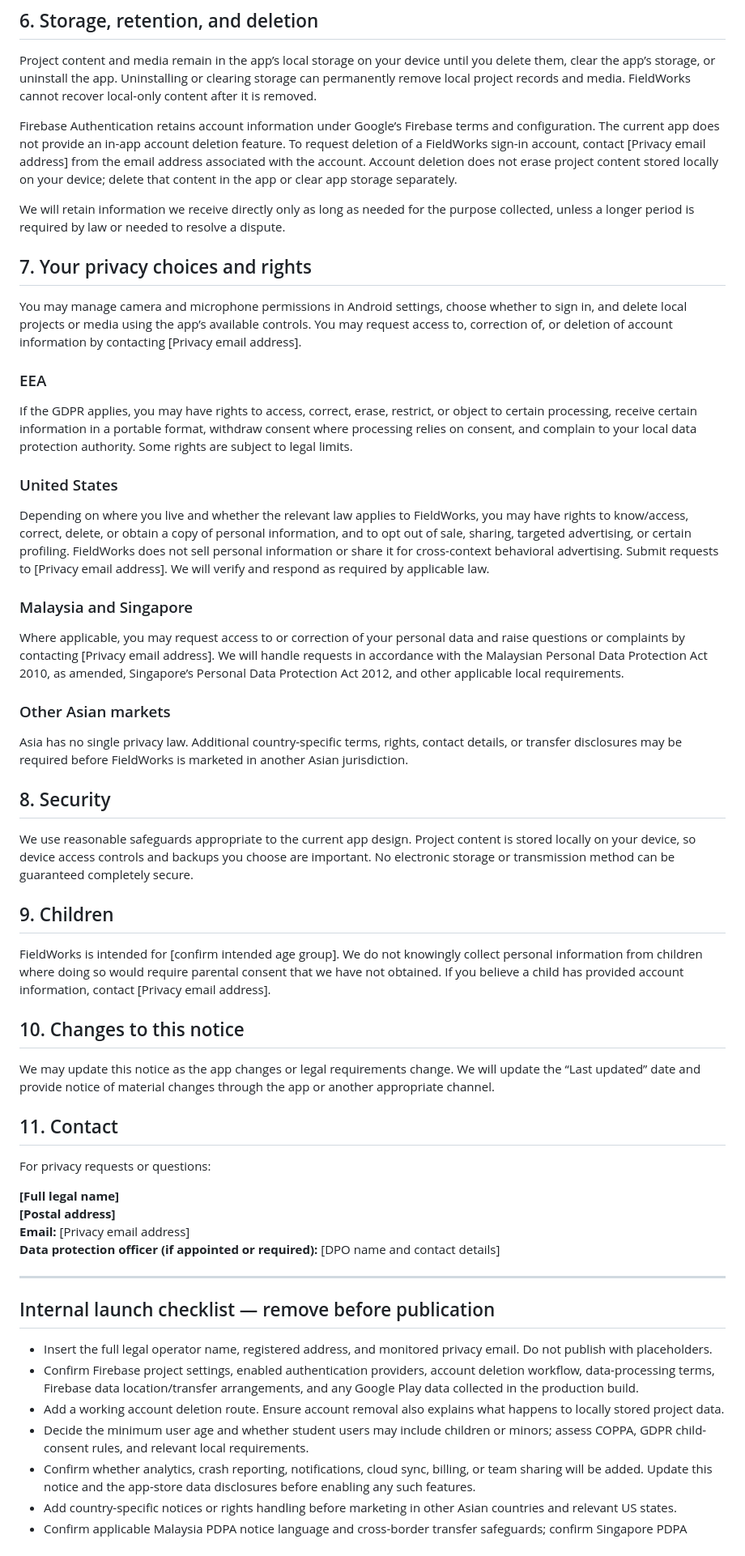
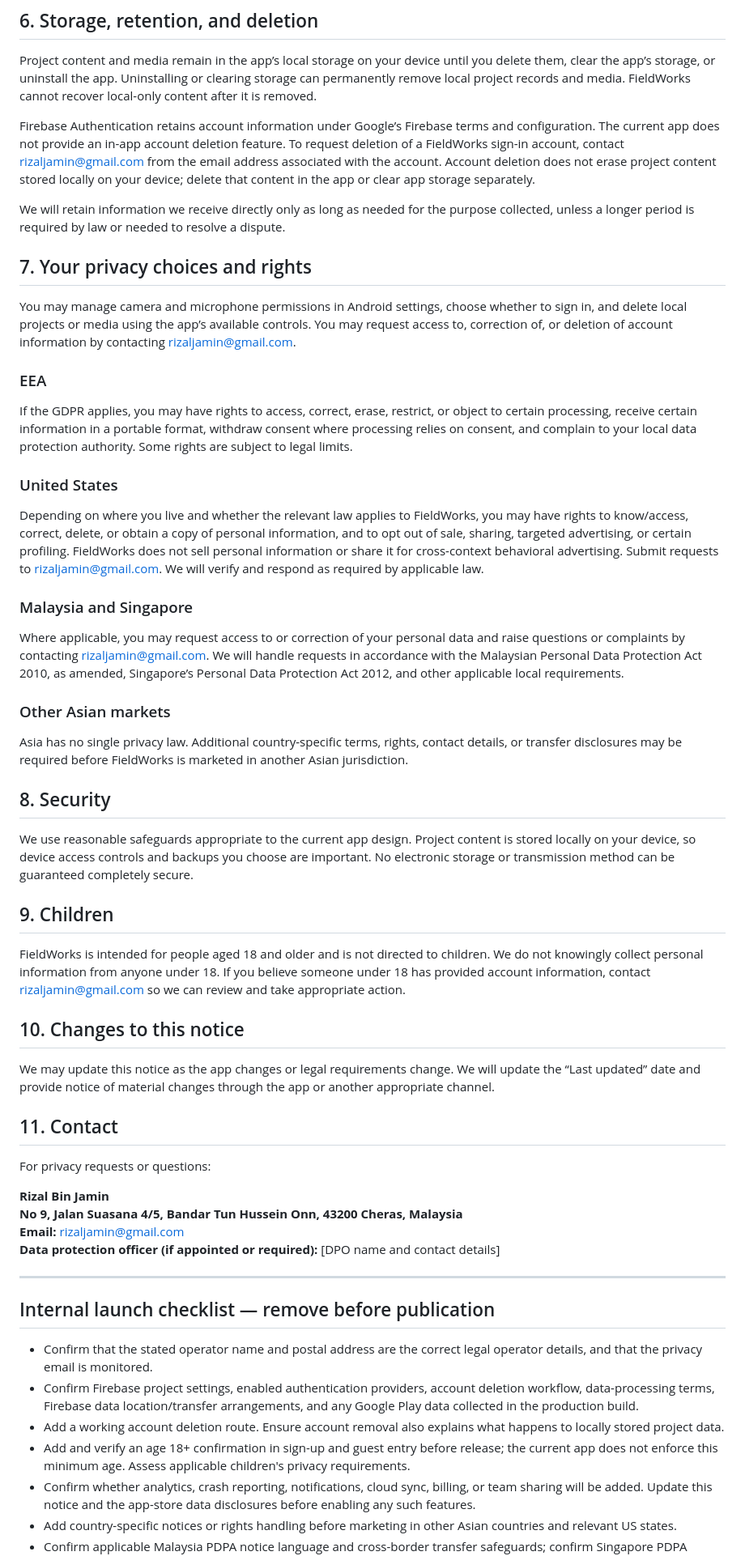
Before and after one commit to rizaljamin/fieldworks, a Markdown page: PRIVACY_POLICY_DRAFT.md, the part around one of its changes. Shown at 81% size. Drawn GitHub-style.

Commit message:
Add FieldWorks operator details and minimum age to privacy draft

```diff
--- a/PRIVACY_POLICY_DRAFT.md
+++ b/PRIVACY_POLICY_DRAFT.md
@@ -79,13 +79,13 @@ Google and other service providers process information under their own terms and
 
 Project content and media remain in the app’s local storage on your device until you delete them, clear the app’s storage, or uninstall the app. Uninstalling or clearing storage can permanently remove local project records and media. FieldWorks cannot recover local-only content after it is removed.
 
-Firebase Authentication retains account information under Google’s Firebase terms and configuration. The current app does not provide an in-app account deletion feature. To request deletion of a FieldWorks sign-in account, contact [Privacy email address] from the email address associated with the account. Account deletion does not erase project content stored locally on your device; delete that content in the app or clear app storage separately.
+Firebase Authentication retains account information under Google’s Firebase terms and configuration. The current app does not provide an in-app account deletion feature. To request deletion of a FieldWorks sign-in account, contact rizaljamin@gmail.com from the email address associated with the account. Account deletion does not erase project content stored locally on your device; delete that content in the app or clear app storage separately.
 
 We will retain information we receive directly only as long as needed for the purpose collected, unless a longer period is required by law or needed to resolve a dispute.
 
 ## 7. Your privacy choices and rights
 
-You may manage camera and microphone permissions in Android settings, choose whether to sign in, and delete local projects or media using the app’s available controls. You may request access to, correction of, or deletion of account information by contacting [Privacy email address].
+You may manage camera and microphone permissions in Android settings, choose whether to sign in, and delete local projects or media using the app’s available controls. You may request access to, correction of, or deletion of account information by contacting rizaljamin@gmail.com.
 
 ### EEA
 
@@ -93,11 +93,11 @@ If the GDPR applies, you may have rights to access, correct, erase, restrict, or
 
 ### United States
 
-Depending on where you live and whether the relevant law applies to FieldWorks, you may have rights to know/access, correct, delete, or obtain a copy of personal information, and to opt out of sale, sharing, targeted advertising, or certain profiling. FieldWorks does not sell personal information or share it for cross-context behavioral advertising. Submit requests to [Privacy email address]. We will verify and respond as required by applicable law.
+Depending on where you live and whether the relevant law applies to FieldWorks, you may have rights to know/access, correct, delete, or obtain a copy of personal information, and to opt out of sale, sharing, targeted advertising, or certain profiling. FieldWorks does not sell personal information or share it for cross-context behavioral advertising. Submit requests to rizaljamin@gmail.com. We will verify and respond as required by applicable law.
 
 ### Malaysia and Singapore
 
-Where applicable, you may request access to or correction of your personal data and raise questions or complaints by contacting [Privacy email address]. We will handle requests in accordance with the Malaysian Personal Data Protection Act 2010, as amended, Singapore’s Personal Data Protection Act 2012, and other applicable local requirements.
+Where applicable, you may request access to or correction of your personal data and raise questions or complaints by contacting rizaljamin@gmail.com. We will handle requests in accordance with the Malaysian Personal Data Protection Act 2010, as amended, Singapore’s Personal Data Protection Act 2012, and other applicable local requirements.
 
 ### Other Asian markets
 
@@ -109,7 +109,7 @@ We use reasonable safeguards appropriate to the current app design. Project cont
 
 ## 9. Children
 
-FieldWorks is intended for [confirm intended age group]. We do not knowingly collect personal information from children where doing so would require parental consent that we have not obtained. If you believe a child has provided account information, contact [Privacy email address].
+FieldWorks is intended for people aged 18 and older and is not directed to children. We do not knowingly collect personal information from anyone under 18. If you believe someone under 18 has provided account information, contact rizaljamin@gmail.com so we can review and take appropriate action.
 
 ## 10. Changes to this notice
 
@@ -119,19 +119,19 @@ We may update this notice as the app changes or legal requirements change. We wi
 
 For privacy requests or questions:
 
-**[Full legal name]**
-**[Postal address]**
-**Email:** [Privacy email address]
+**Rizal Bin Jamin**
+**No 9, Jalan Suasana 4/5, Bandar Tun Hussein Onn, 43200 Cheras, Malaysia**
+**Email:** rizaljamin@gmail.com
 **Data protection officer (if appointed or required):** [DPO name and contact details]
 
 ---
 
 ## Internal launch checklist — remove before publication
 
-- Insert the full legal operator name, registered address, and monitored privacy email. Do not publish with placeholders.
+- Confirm that the stated operator name and postal address are the correct legal operator details, and that the privacy email is monitored.
 - Confirm Firebase project settings, enabled authentication providers, account deletion workflow, data-processing terms, Firebase data location/transfer arrangements, and any Google Play data collected in the production build.
 - Add a working account deletion route. Ensure account removal also explains what happens to locally stored project data.
-- Decide the minimum user age and whether student users may include children or minors; assess COPPA, GDPR child-consent rules, and relevant local requirements.
+- Add and verify an age 18+ confirmation in sign-up and guest entry before release; the current app does not enforce this minimum age. Assess applicable children's privacy requirements.
 - Confirm whether analytics, crash reporting, notifications, cloud sync, billing, or team sharing will be added. Update this notice and the app-store data disclosures before enabling any such features.
 - Add country-specific notices or rights handling before marketing in other Asian countries and relevant US states.
 - Confirm applicable Malaysia PDPA notice language and cross-border transfer safeguards; confirm Singapore PDPA obligations if serving Singapore users.
```
Also changed, not shown: other parts of PRIVACY_POLICY_DRAFT.md (+4 -4 lines).
